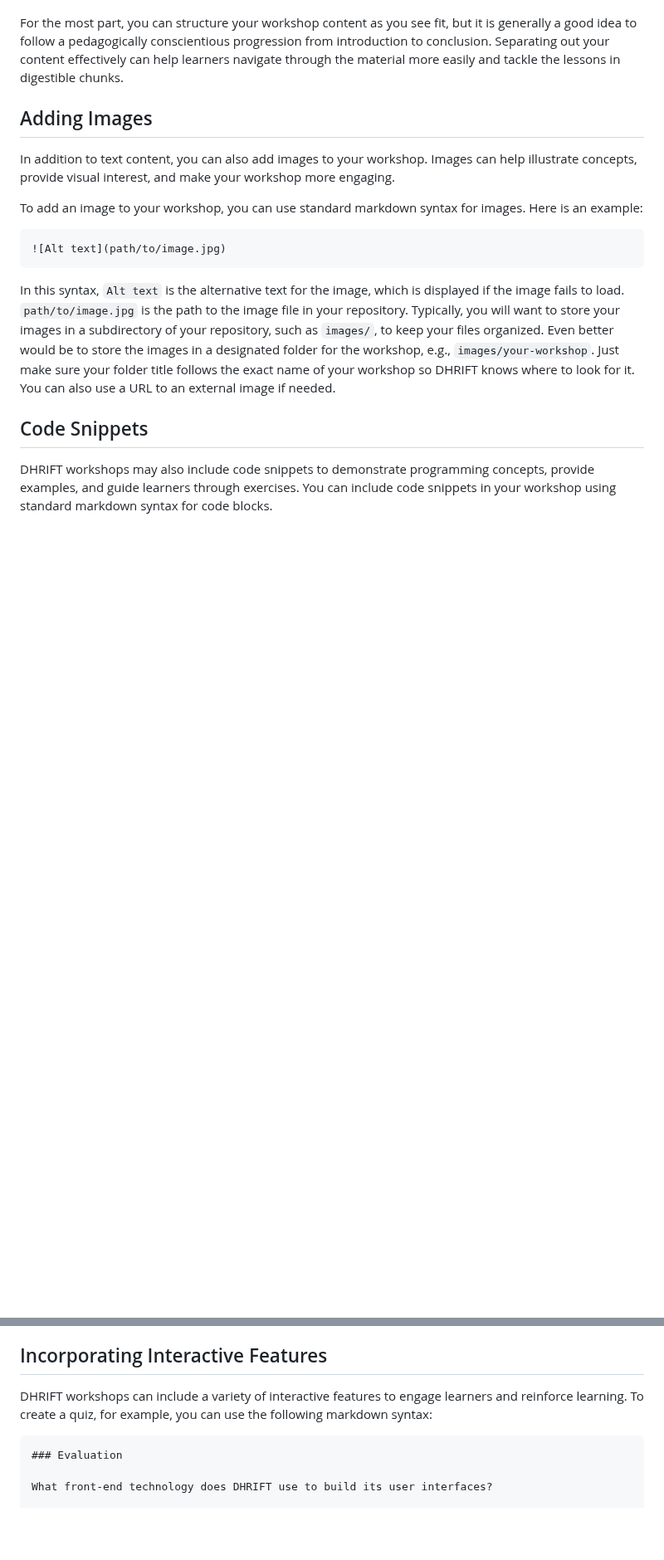
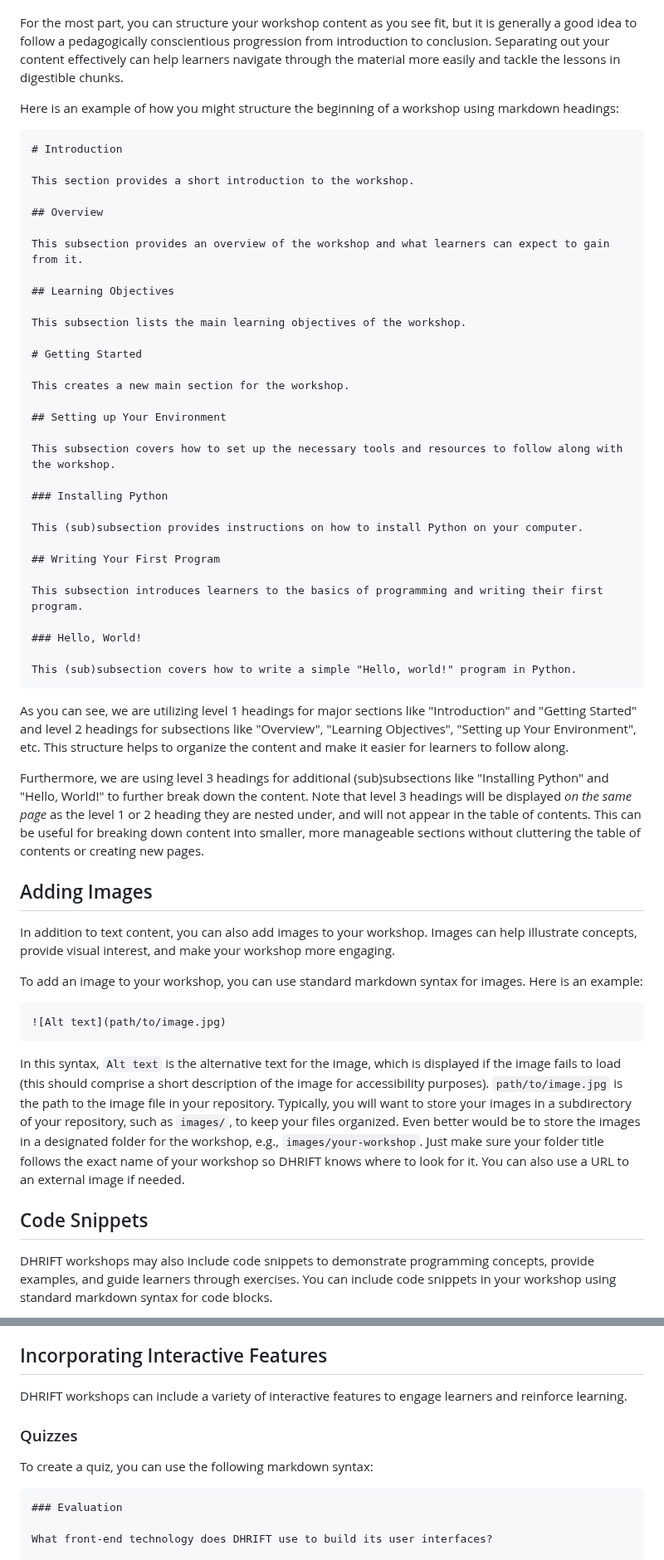
Before and after one commit to szweibel/workshops, a Markdown page: how-to-use-dhrift.md, 2 parts joined by grey strips. Shown at 83% size. Rendered like a GitHub page; blank space fills up the shorter version.

Commit message:
how to use dhrift updates

````diff
--- a/how-to-use-dhrift.md
+++ b/how-to-use-dhrift.md
@@ -375,6 +393,46 @@ A typical DHRIFT workshop is divided into sections and subsections, each with it
 
 For the most part, you can structure your workshop content as you see fit, but it is generally a good idea to follow a pedagogically conscientious progression from introduction to conclusion. Separating out your content effectively can help learners navigate through the material more easily and tackle the lessons in digestible chunks.
 
+Here is an example of how you might structure the beginning of a workshop using markdown headings:
+
+```markdown
+# Introduction
+
+This section provides a short introduction to the workshop.
+
+## Overview
+
+This subsection provides an overview of the workshop and what learners can expect to gain from it.
+
+## Learning Objectives
+
+This subsection lists the main learning objectives of the workshop.
+
+# Getting Started
+
+This creates a new main section for the workshop.
+
+## Setting up Your Environment
+
+This subsection covers how to set up the necessary tools and resources to follow along with the workshop.
+
+### Installing Python
+
+This (sub)subsection provides instructions on how to install Python on your computer.
+
+## Writing Your First Program
+
+This subsection introduces learners to the basics of programming and writing their first program.
+
+### Hello, World!
+
+This (sub)subsection covers how to write a simple "Hello, world!" program in Python.
+```
+
+As you can see, we are utilizing level 1 headings for major sections like "Introduction" and "Getting Started" and level 2 headings for subsections like "Overview", "Learning Objectives", "Setting up Your Environment", etc. This structure helps to organize the content and make it easier for learners to follow along.
+
+Furthermore, we are using level 3 headings for additional (sub)subsections like "Installing Python" and "Hello, World!" to further break down the content. Note that level 3 headings will be displayed _on the same page_ as the level 1 or 2 heading they are nested under, and will not appear in the table of contents. This can be useful for breaking down content into smaller, more manageable sections without cluttering the table of contents or creating new pages.
+
 ## Adding Images
 
 In addition to text content, you can also add images to your workshop. Images can help illustrate concepts, provide visual interest, and make your workshop more engaging.
@@ -385,7 +443,7 @@ To add an image to your workshop, you can use standard markdown syntax for image
 ![Alt text](path/to/image.jpg)
 ```
 
-In this syntax, `Alt text` is the alternative text for the image, which is displayed if the image fails to load. `path/to/image.jpg` is the path to the image file in your repository. Typically, you will want to store your images in a subdirectory of your repository, such as `images/`, to keep your files organized. Even better would be to store the images in a designated folder for the workshop, e.g., `images/your-workshop`. Just make sure your folder title follows the exact name of your workshop so DHRIFT knows where to look for it. You can also use a URL to an external image if needed.
+In this syntax, `Alt text` is the alternative text for the image, which is displayed if the image fails to load (this should comprise a short description of the image for accessibility purposes). `path/to/image.jpg` is the path to the image file in your repository. Typically, you will want to store your images in a subdirectory of your repository, such as `images/`, to keep your files organized. Even better would be to store the images in a designated folder for the workshop, e.g., `images/your-workshop`. Just make sure your folder title follows the exact name of your workshop so DHRIFT knows where to look for it. You can also use a URL to an external image if needed.
 
 ## Code Snippets
 
@@ -403,7 +461,11 @@ In this example, `python` specifies the language of the code snippet, which help
 
 ## Incorporating Interactive Features
 
-DHRIFT workshops can include a variety of interactive features to engage learners and reinforce learning. To create a quiz, for example, you can use the following markdown syntax:
+DHRIFT workshops can include a variety of interactive features to engage learners and reinforce learning.
+
+### Quizzes
+
+To create a quiz, you can use the following markdown syntax:
 
 ```markdown
 ### Evaluation
````
Also changed, not shown: other parts of how-to-use-dhrift.md (+45 -10 lines).
